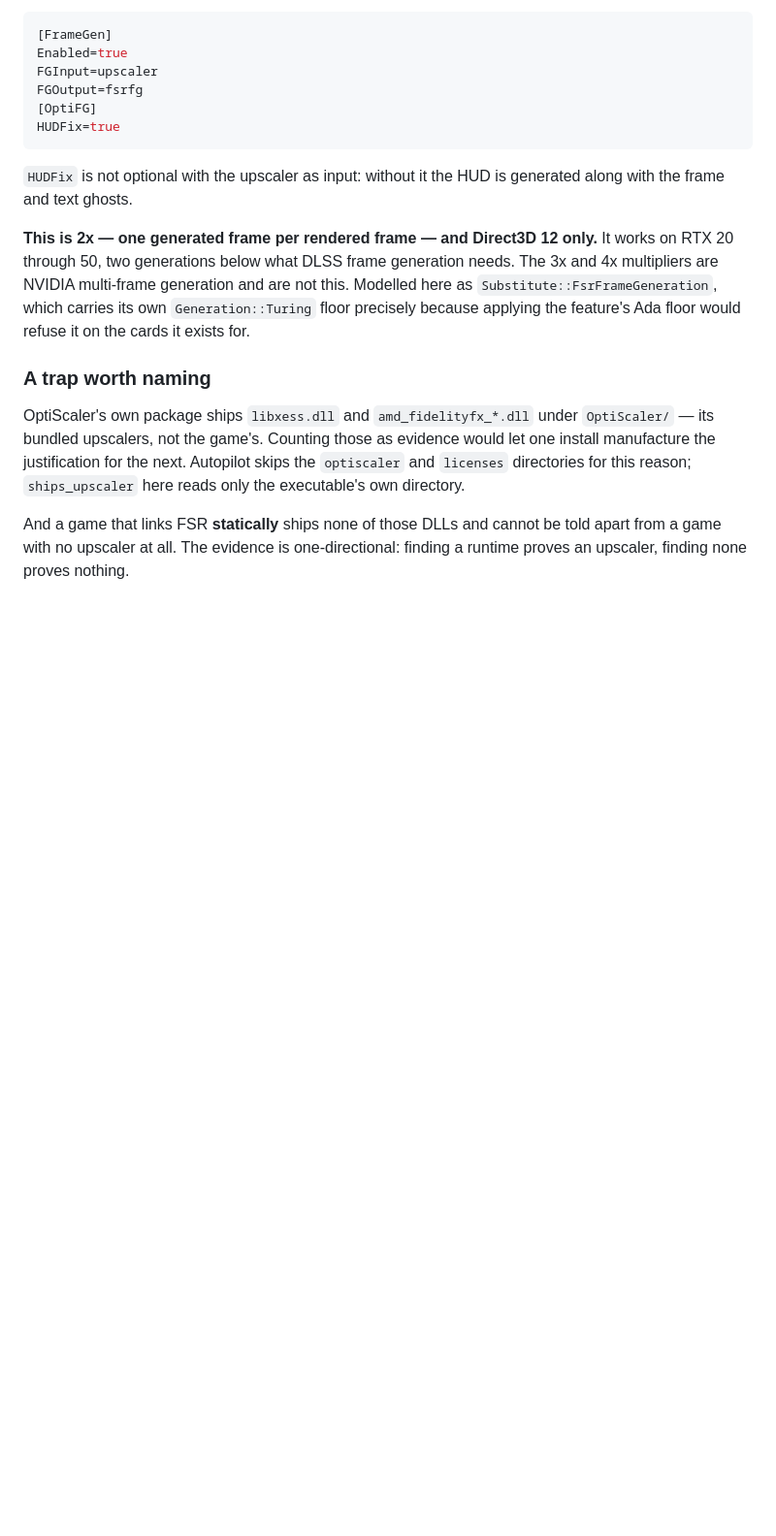
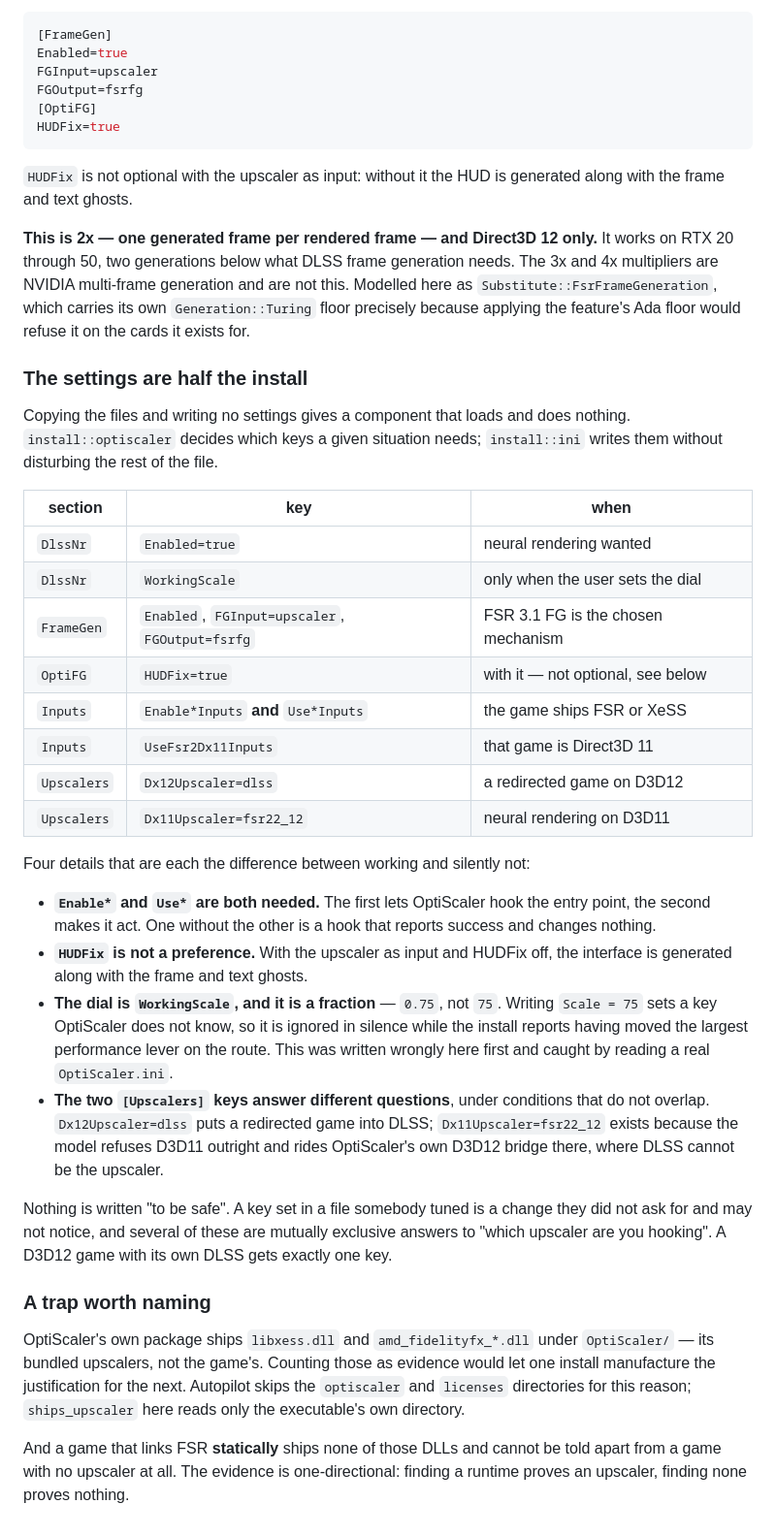
Before and after one commit to LoganSMiller/NeuralSwap, a Markdown page: docs/how-dlss-works.md, the part around the change. Shown at 97% size. Rendered like a GitHub page; blank space fills up the shorter version.

Commit message:
Record the OptiScaler settings in the knowledge base
The key table, and the four details that are each the difference between
working and silently not working: both halves of every input pair, HUDFix not
being a preference, the dial being WorkingScale and a fraction, and the two
[Upscalers] keys answering different questions.

Co-Authored-By: Claude Opus 5 <noreply@anthropic.com>

```diff
--- a/docs/how-dlss-works.md
+++ b/docs/how-dlss-works.md
@@ -898,6 +898,45 @@ this. Modelled here as `Substitute::FsrFrameGeneration`, which carries its own
 `Generation::Turing` floor precisely because applying the feature's Ada floor
 would refuse it on the cards it exists for.
 
+### The settings are half the install
+
+Copying the files and writing no settings gives a component that loads and
+does nothing. `install::optiscaler` decides which keys a given situation needs;
+`install::ini` writes them without disturbing the rest of the file.
+
+| section | key | when |
+| --- | --- | --- |
+| `DlssNr` | `Enabled=true` | neural rendering wanted |
+| `DlssNr` | `WorkingScale` | only when the user sets the dial |
+| `FrameGen` | `Enabled`, `FGInput=upscaler`, `FGOutput=fsrfg` | FSR 3.1 FG is the chosen mechanism |
+| `OptiFG` | `HUDFix=true` | with it — not optional, see below |
+| `Inputs` | `Enable*Inputs` **and** `Use*Inputs` | the game ships FSR or XeSS |
+| `Inputs` | `UseFsr2Dx11Inputs` | that game is Direct3D 11 |
+| `Upscalers` | `Dx12Upscaler=dlss` | a redirected game on D3D12 |
+| `Upscalers` | `Dx11Upscaler=fsr22_12` | neural rendering on D3D11 |
+
+Four details that are each the difference between working and silently not:
+
+- **`Enable*` and `Use*` are both needed.** The first lets OptiScaler hook the
+  entry point, the second makes it act. One without the other is a hook that
+  reports success and changes nothing.
+- **`HUDFix` is not a preference.** With the upscaler as input and HUDFix off,
+  the interface is generated along with the frame and text ghosts.
+- **The dial is `WorkingScale`, and it is a fraction** — `0.75`, not `75`.
+  Writing `Scale = 75` sets a key OptiScaler does not know, so it is ignored in
+  silence while the install reports having moved the largest performance lever
+  on the route. This was written wrongly here first and caught by reading a
+  real `OptiScaler.ini`.
+- **The two `[Upscalers]` keys answer different questions**, under conditions
+  that do not overlap. `Dx12Upscaler=dlss` puts a redirected game into DLSS;
+  `Dx11Upscaler=fsr22_12` exists because the model refuses D3D11 outright and
+  rides OptiScaler's own D3D12 bridge there, where DLSS cannot be the upscaler.
+
+Nothing is written "to be safe". A key set in a file somebody tuned is a change
+they did not ask for and may not notice, and several of these are mutually
+exclusive answers to "which upscaler are you hooking". A D3D12 game with its
+own DLSS gets exactly one key.
+
 ### A trap worth naming
 
 OptiScaler's own package ships `libxess.dll` and `amd_fidelityfx_*.dll` under
```
